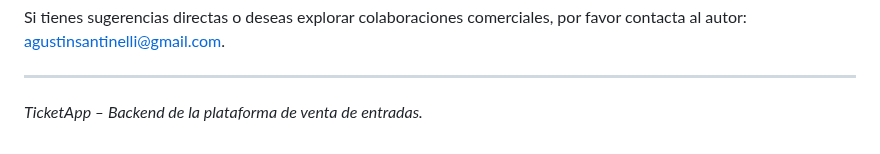
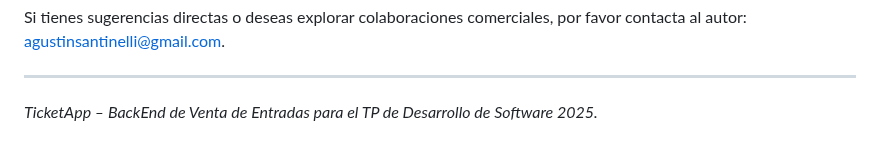
Before and after one commit to valenpeppi/BackEnd-Venta-de-Entradas, a Markdown page: README.md, the part around the change. Rendered like a GitHub page.

```diff
--- a/README.md
+++ b/README.md
@@ -807,5 +807,7 @@ npm start
 
 <hr />
 <p/>
-  <em>TicketApp – Backend de la plataforma de venta de entradas.</em>
+  <em>TicketApp – BackEnd de Venta de Entradas para el TP de Desarrollo de Software 2025.
+
+</em>
 </p>
```
